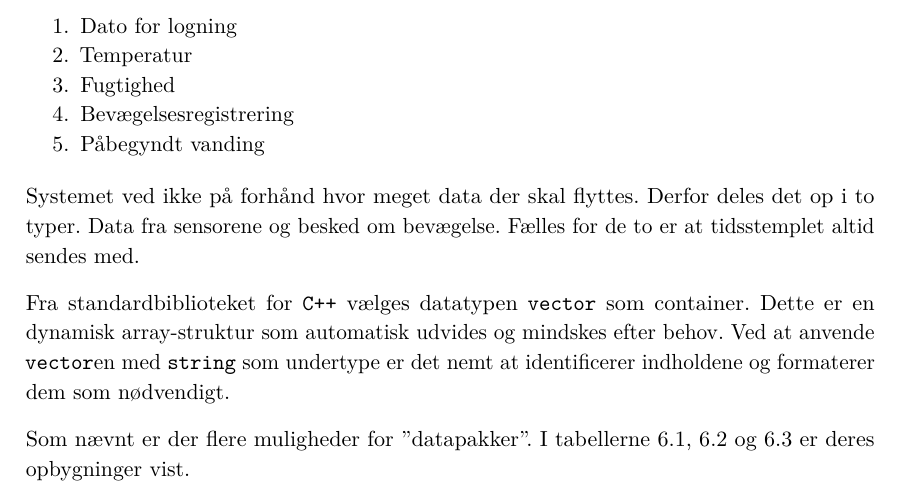
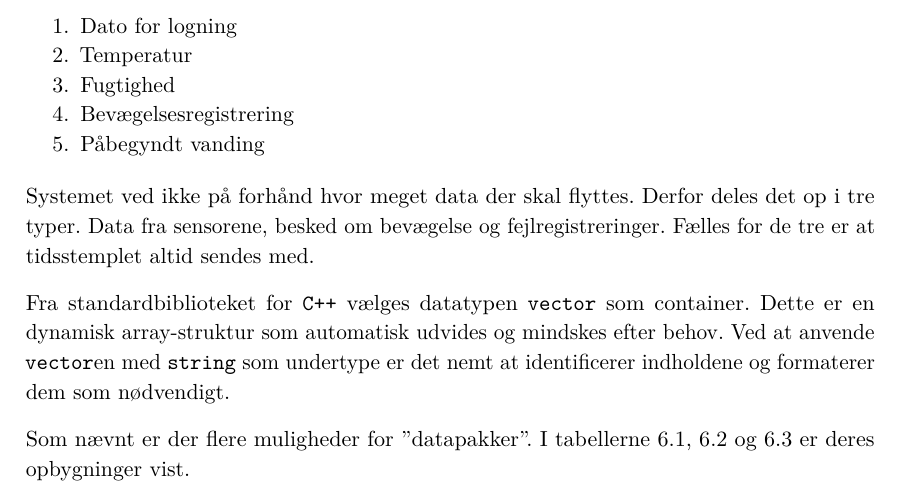
Before and after one commit to mickkn/E3PRJ3, a LaTeX book (Projektdokumentation/Master.tex, which reads Projektdokumentation/filer/design/SW-dataprotokol.tex): part of page 51 of 65, cut so that both start at the same text. Compiled offline with pdfLaTeX.

Commit message:
SW Dataprotokol mini rettelser
Rettet to til fre

```diff
--- a/Projektdokumentation/filer/design/SW-dataprotokol.tex
+++ b/Projektdokumentation/filer/design/SW-dataprotokol.tex
@@ -12,8 +12,8 @@ Den data som skal flyttes er følgende:
 	\item Påbegyndt vanding
 \end{enumerate}
 
-Systemet ved ikke på forhånd hvor meget data der skal flyttes. Derfor deles det op i to typer. Data fra sensorene og besked om bevægelse.
-Fælles for de to er at tidsstemplet altid sendes med.
+Systemet ved ikke på forhånd hvor meget data der skal flyttes. Derfor deles det op i tre typer. Data fra sensorene, besked om bevægelse og fejlregistreringer.
+Fælles for de tre er at tidsstemplet altid sendes med.
 
 Fra standardbiblioteket for \verb'C++' vælges datatypen \verb+vector+ som container. Dette er en dynamisk array-struktur som automatisk udvides og mindskes efter behov.
 Ved at anvende \verb+vector+en med \verb+string+ som undertype er det nemt at identificerer indholdene og formaterer dem som nødvendigt.
```
